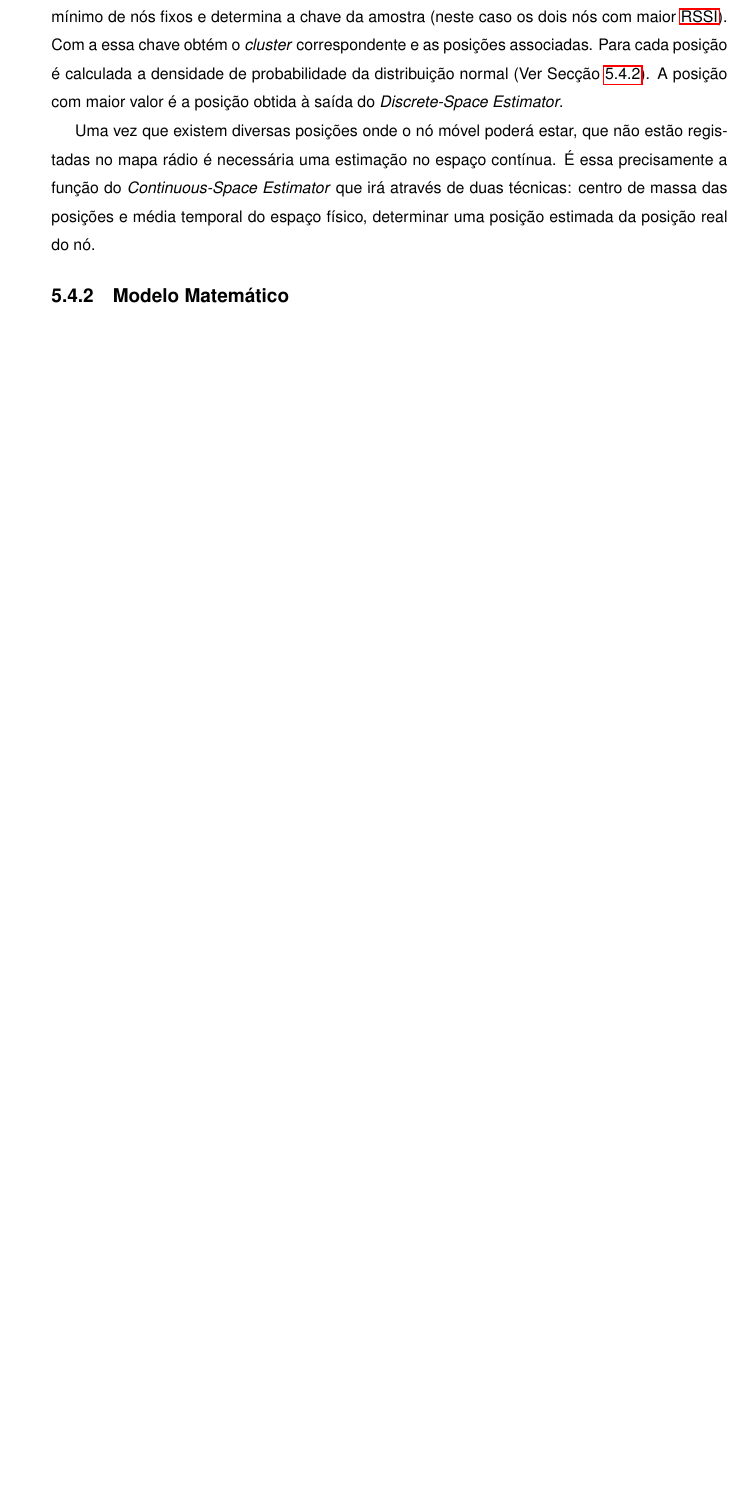
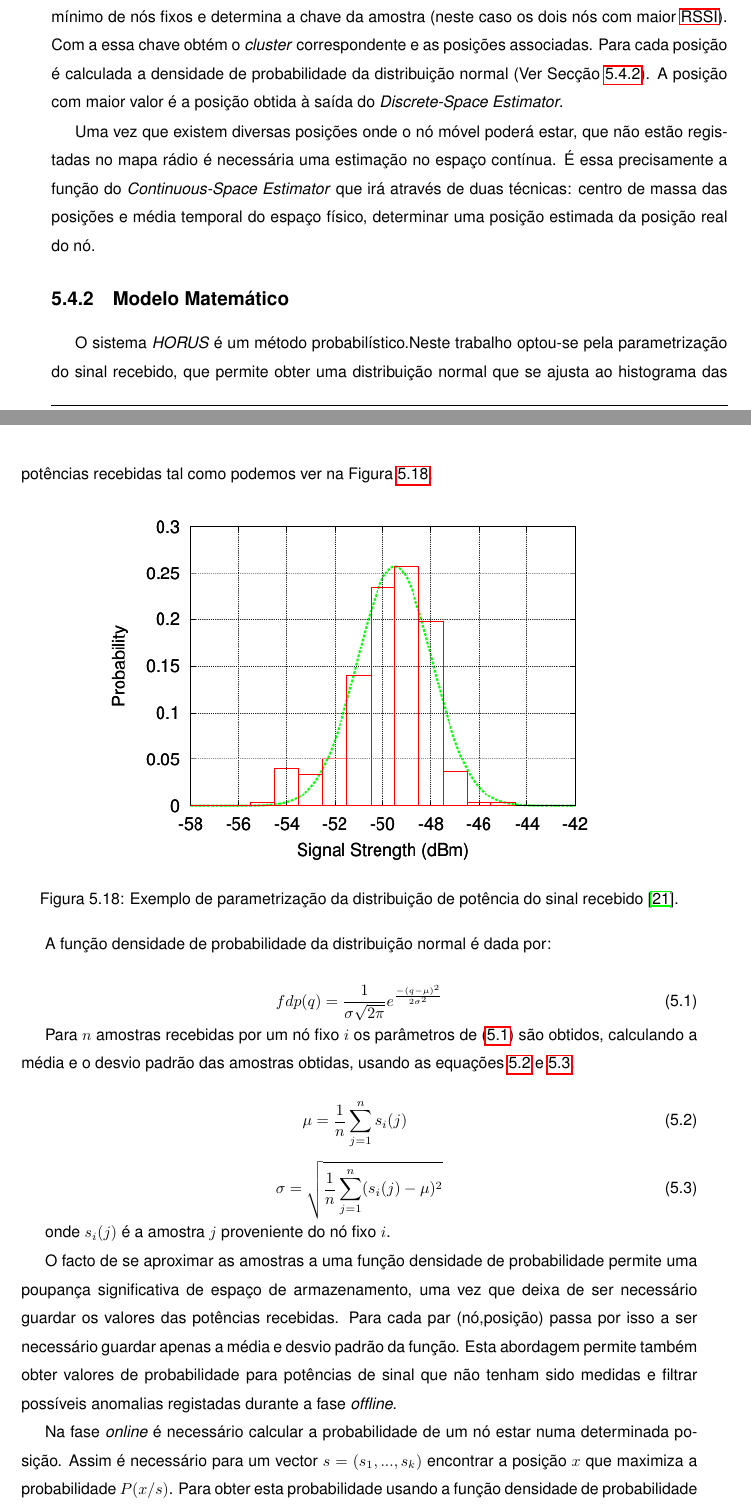
Before and after one commit to mnobrega/Tese, a LaTeX thesis (dissertacao.tex, which reads 2_texto_principal/5_arquitecture.tex): part of page 71 of 90 before the commit and two parts of pages 71 and 72 of 92 after it, the two joined at a grey line, cut so that both start at the same text, the shorter picture padded with empty space. Compiled offline with pdfLaTeX; the source files are stored in an older character set and shown here as Unicode.

Commit message:
Finished chap 5.

```diff
--- a/2_texto_principal/5_arquitecture.tex
+++ b/2_texto_principal/5_arquitecture.tex
@@ -350,3 +350,36 @@ Uma vez que existem diversas posições onde o nó móvel poderá estar, que nã
 \subsection{Modelo Matemático}
 \label{chap:5:sec:4.2}
 
+O sistema \textit{HORUS} é um método probabilístico.Neste trabalho optou-se pela parametrização do sinal recebido, que permite obter uma distribuição normal que se ajusta ao histograma das potências recebidas tal como podemos ver na Figura \ref{fig:23:horusNormal}.
+
+\begin{figure}[!htb]
+  \centering
+  \includegraphics[width=0.8\textwidth]{img/05_horus_normal.png}
+  \caption{Exemplo de parametrização da distribuição de potência do sinal recebido \cite{31}.}
+  \label{fig:23:horusNormal}
+\end{figure}
+
+A função densidade de probabilidade da distribuição normal é dada por:
+
+\begin{equation}
+fdp(q) = \frac{1}{\sigma{}\sqrt{2\pi{}}}e^\frac{-(q-\mu)^2}{2\sigma{}^2}
+\label{eq1}
+\end{equation}
+
+Para \begin{math}n\end{math} amostras recebidas por um nó fixo \begin{math}i\end{math} os parâmetros de  \eqref{eq1} são obtidos, calculando a média e o desvio padrão das amostras obtidas, usando as equações \ref{eq2} e \ref{eq3}.
+
+\begin{equation}
+\mu{} = \frac{1}{n}\sum_{j=1}^{n} s_i(j)\
+\label{eq2}\
+\end{equation}
+
+\begin{equation}
+\sigma{} = \sqrt{\frac{1}{n}\sum_{j=1}^{n}(s_i(j)-\mu{})^2}
+\label{eq3}
+\end{equation}
+
+onde \begin{math}s_i(j)\end{math} é a amostra \begin{math}j\end{math} proveniente do nó fixo \begin{math}i\end{math}.
+
+O facto de se aproximar as amostras a uma função densidade de probabilidade permite uma poupança significativa de espaço de armazenamento, uma vez que deixa de ser necessário guardar os valores das potências recebidas. Para cada par (nó,posição) passa por isso a ser necessário guardar apenas a média e desvio padrão da função. Esta abordagem permite também obter valores de probabilidade para potências de sinal que não tenham sido medidas e filtrar possíveis anomalias registadas durante a fase \textit{offline}.
+
+Na fase \textit{online} é necessário calcular a probabilidade de um nó estar numa determinada posição. Assim é necessário para um vector \begin{math}s=(s_1,...,s_k)\end{math} encontrar a posição \begin{math}x\end{math} que maximiza a probabilidade \begin{math}P(x/s)\end{math}. Para obter esta probabilidade usando a função densidade de probabilidade entretanto guardada recorremos à equação:
```
Also changed, not shown: dissertacao.pdf, img/05_horus_normal.png (added), 2_texto_principal/5_arquitecture.tex (54 more changed lines).
